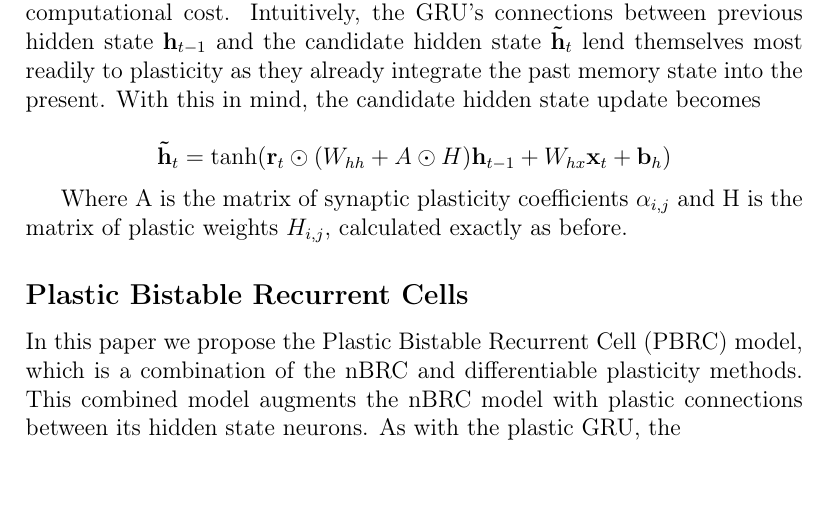
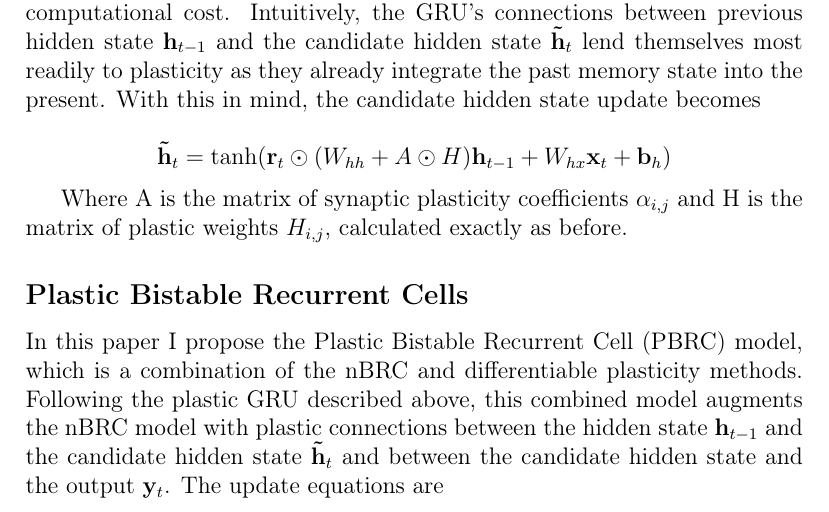
Before and after one commit to amiani/plastic-bistable, a LaTeX document (report.tex, which reads method/PBRC.tex): part of page 6 of 9, cut so that both start at the same text, the shorter picture padded with empty space. Compiled offline with pdfLaTeX.

Commit message:
minor changes

```diff
--- a/method/PBRC.tex
+++ b/method/PBRC.tex
@@ -18,4 +18,4 @@ Where A is the matrix of synaptic plasticity coefficients \(\alpha_{i,j}\) and H
 
 \subsection*{Plastic Bistable Recurrent Cells}
 
-In this paper we propose the Plastic Bistable Recurrent Cell (PBRC) model, which is a combination of the nBRC and differentiable plasticity methods. This combined model augments the nBRC model with plastic connections between its hidden state neurons. As with the plastic GRU, the
+In this paper I propose the Plastic Bistable Recurrent Cell (PBRC) model, which is a combination of the nBRC and differentiable plasticity methods. Following the plastic GRU described above, this combined model augments the nBRC model with plastic connections between the hidden state \(\mathbf{h}_{t-1}\) and the candidate hidden state \(\mathbf{\tilde{h}}_t\) and between the candidate hidden state and the output \(\mathbf{y}_t\). The update equations are
```
Also changed, not shown: background/RNN.tex (+2 -0 lines), report.pdf.
